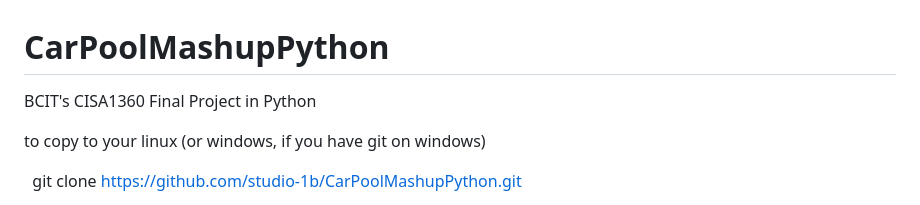
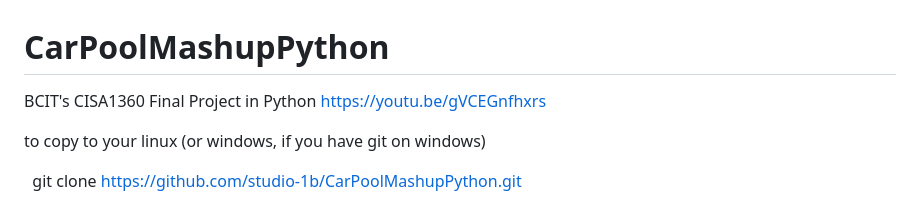
Before and after one commit to studio-1b/CarPoolMashupPython, a Markdown page: README.md, the part around the change. Rendered like a GitHub page.

Commit message:
Update README.md
Link to youtube

```diff
--- a/README.md
+++ b/README.md
@@ -1,5 +1,6 @@
 # CarPoolMashupPython
 BCIT's CISA1360 Final Project in Python
+https://youtu.be/gVCEGnfhxrs
 
 to copy to your linux (or windows, if you have git on windows)
 
```
